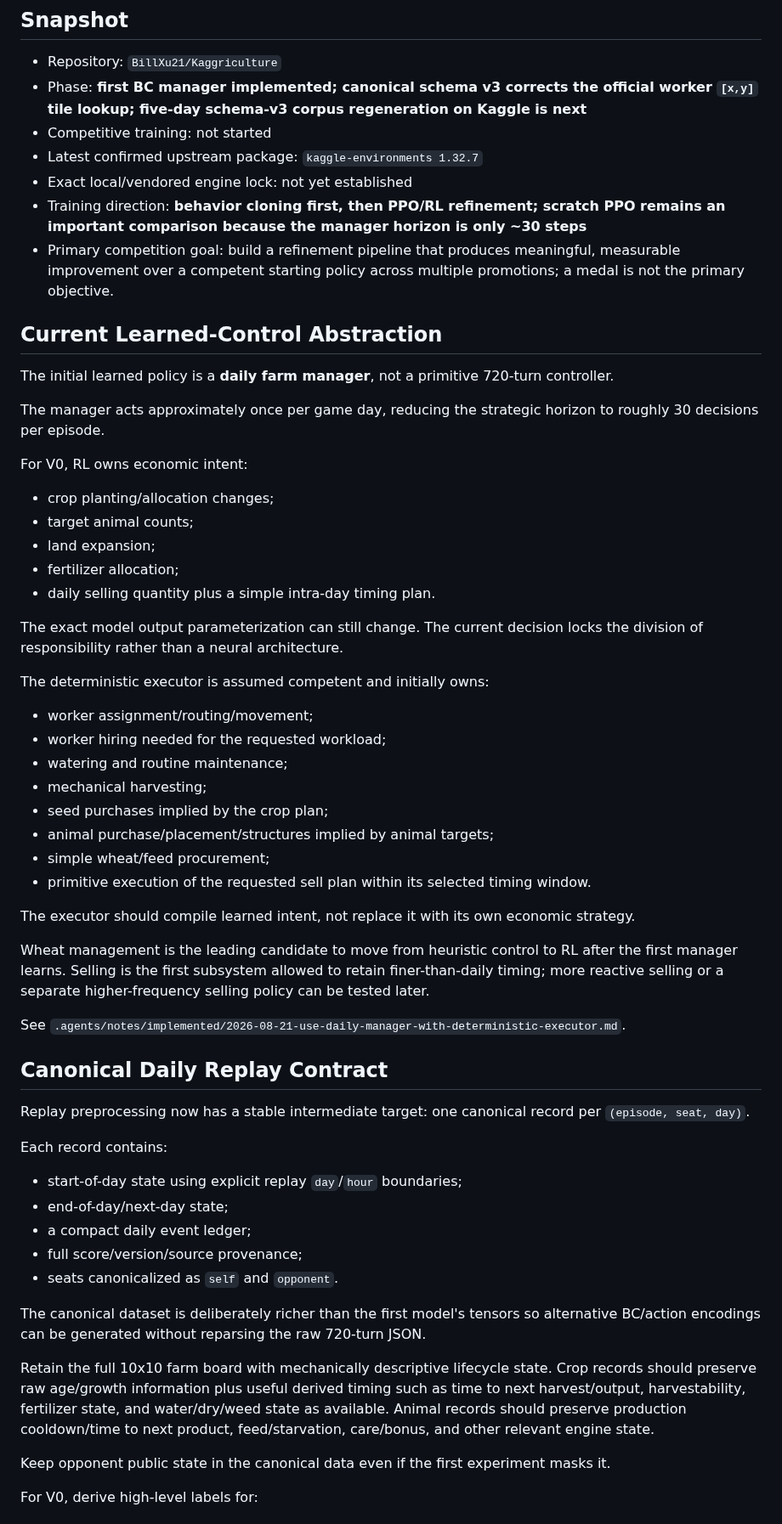
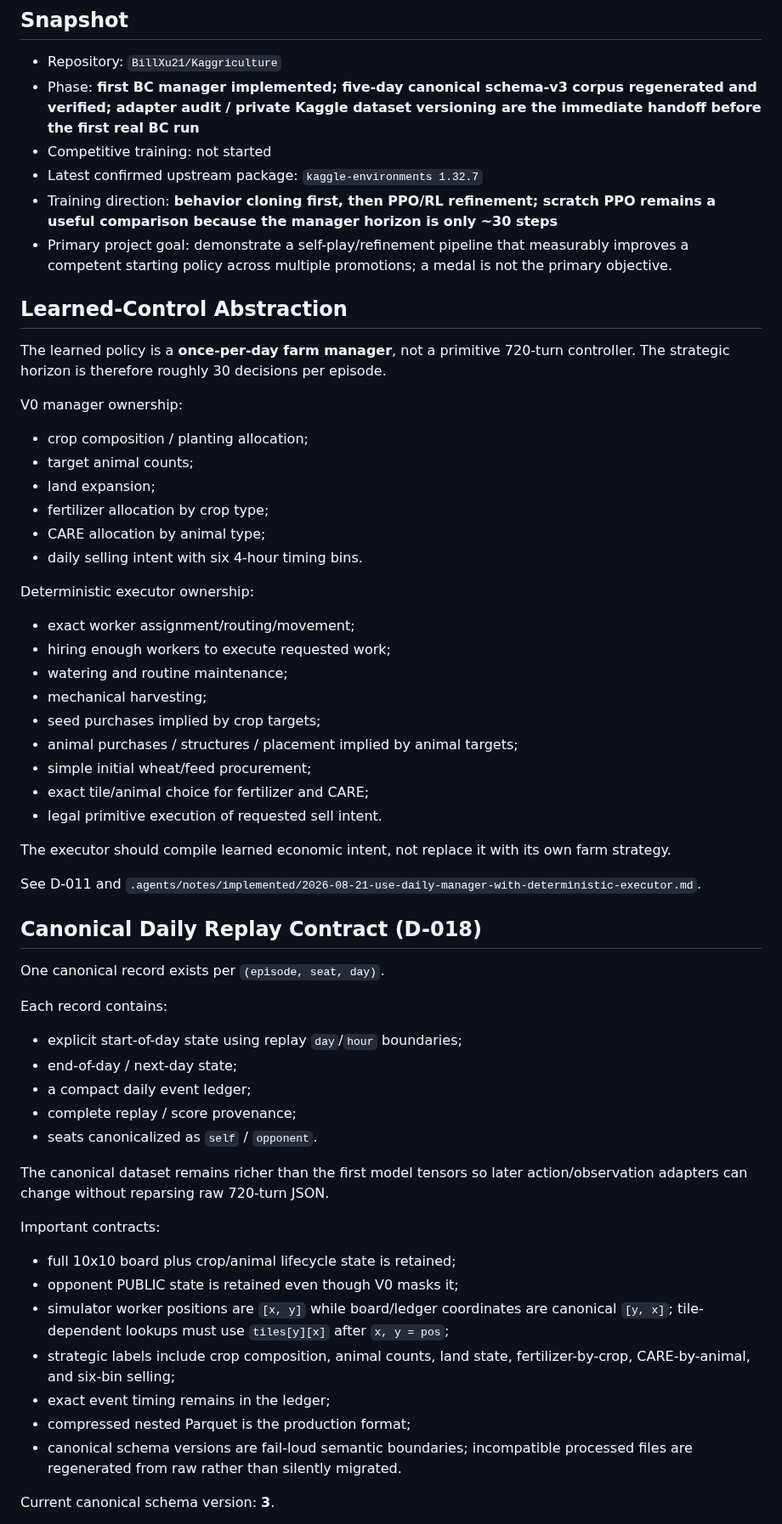
Before and after one commit to BillXu21/Kaggriculture, a Markdown page: CURRENT_STATE.md, the part around one of its changes. Shown at 85% size. Drawn GitHub-style.

```diff
--- a/CURRENT_STATE.md
+++ b/CURRENT_STATE.md
@@ -5,63 +5,64 @@ Last updated: 2026-08-22
 ## Snapshot
 
 - Repository: `BillXu21/Kaggriculture`
-- Phase: **first BC manager implemented; canonical schema v3 corrects the official worker `[x,y]` tile lookup; five-day schema-v3 corpus regeneration on Kaggle is next**
+- Phase: **first BC manager implemented; five-day canonical schema-v3 corpus regenerated and verified; adapter audit / private Kaggle dataset versioning are the immediate handoff before the first real BC run**
 - Competitive training: not started
 - Latest confirmed upstream package: `kaggle-environments 1.32.7`
-- Exact local/vendored engine lock: not yet established
-- Training direction: **behavior cloning first, then PPO/RL refinement; scratch PPO remains an important comparison because the manager horizon is only ~30 steps**
-- Primary competition goal: build a refinement pipeline that produces meaningful, measurable improvement over a competent starting policy across multiple promotions; a medal is not the primary objective.
+- Training direction: **behavior cloning first, then PPO/RL refinement; scratch PPO remains a useful comparison because the manager horizon is only ~30 steps**
+- Primary project goal: demonstrate a self-play/refinement pipeline that measurably improves a competent starting policy across multiple promotions; a medal is not the primary objective.
 
-## Current Learned-Control Abstraction
+## Learned-Control Abstraction
 
-The initial learned policy is a **daily farm manager**, not a primitive 720-turn controller.
+The learned policy is a **once-per-day farm manager**, not a primitive 720-turn controller. The strategic horizon is therefore roughly 30 decisions per episode.
 
-The manager acts approximately once per game day, reducing the strategic horizon to roughly 30 decisions per episode.
+V0 manager ownership:
 
-For V0, RL owns economic intent:
-
-- crop planting/allocation changes;
+- crop composition / planting allocation;
 - target animal counts;
 - land expansion;
-- fertilizer allocation;
-- daily selling quantity plus a simple intra-day timing plan.
+- fertilizer allocation by crop type;
+- CARE allocation by animal type;
+- daily selling intent with six 4-hour timing bins.
 
-The exact model output parameterization can still change. The current decision locks the division of responsibility rather than a neural architecture.
+Deterministic executor ownership:
 
-The deterministic executor is assumed competent and initially owns:
-
-- worker assignment/routing/movement;
-- worker hiring needed for the requested workload;
+- exact worker assignment/routing/movement;
+- hiring enough workers to execute requested work;
 - watering and routine maintenance;
 - mechanical harvesting;
-- seed purchases implied by the crop plan;
-- animal purchase/placement/structures implied by animal targets;
-- simple wheat/feed procurement;
-- primitive execution of the requested sell plan within its selected timing window.
+- seed purchases implied by crop targets;
+- animal purchases / structures / placement implied by animal targets;
+- simple initial wheat/feed procurement;
+- exact tile/animal choice for fertilizer and CARE;
+- legal primitive execution of requested sell intent.
 
-The executor should compile learned intent, not replace it with its own economic strategy.
+The executor should compile learned economic intent, not replace it with its own farm strategy.
 
-Wheat management is the leading candidate to move from heuristic control to RL after the first manager learns. Selling is the first subsystem allowed to retain finer-than-daily timing; more reactive selling or a separate higher-frequency selling policy can be tested later.
+See D-011 and `.agents/notes/implemented/2026-08-21-use-daily-manager-with-deterministic-executor.md`.
 
-See `.agents/notes/implemented/2026-08-21-use-daily-manager-with-deterministic-executor.md`.
+## Canonical Daily Replay Contract (D-018)
 
-## Canonical Daily Replay Contract
-
-Replay preprocessing now has a stable intermediate target: one canonical record per `(episode, seat, day)`.
+One canonical record exists per `(episode, seat, day)`.
 
 Each record contains:
 
-- start-of-day state using explicit replay `day`/`hour` boundaries;
-- end-of-day/next-day state;
+- explicit start-of-day state using replay `day`/`hour` boundaries;
+- end-of-day / next-day state;
 - a compact daily event ledger;
-- full score/version/source provenance;
-- seats canonicalized as `self` and `opponent`.
+- complete replay / score provenance;
+- seats canonicalized as `self` / `opponent`.
 
-The canonical dataset is deliberately richer than the first model's tensors so alternative BC/action encodings can be generated without reparsing the raw 720-turn JSON.
+The canonical dataset remains richer than the first model tensors so later action/observation adapters can change without reparsing raw 720-turn JSON.
 
-Retain the full 10x10 farm board with mechanically descriptive lifecycle state. Crop records should preserve raw age/growth information plus useful derived timing such as time to next harvest/output, harvestability, fertilizer state, and water/dry/weed state as available. Animal records should preserve production cooldown/time to next product, feed/starvation, care/bonus, and other relevant engine state.
+Important contracts:
 
-Keep opponent public state in the canonical data even if the first experiment masks it.
+- full 10x10 board plus crop/animal lifecycle state is retained;
+- opponent PUBLIC state is retained even though V0 masks it;
+- simulator worker positions are `[x, y]` while board/ledger coordinates are canonical `[y, x]`; tile-dependent lookups must use `tiles[y][x]` after `x, y = pos`;
+- strategic labels include crop composition, animal counts, land state, fertilizer-by-crop, CARE-by-animal, and six-bin selling;
+- exact event timing remains in the ledger;
+- compressed nested Parquet is the production format;
+- canonical schema versions are fail-loud semantic boundaries; incompatible processed files are regenerated from raw rather than silently migrated.
 
-For V0, derive high-level labels for:
+Current canonical schema version: **3**.
 
```
Also changed, not shown: other parts of CURRENT_STATE.md (+123 -131 lines).
